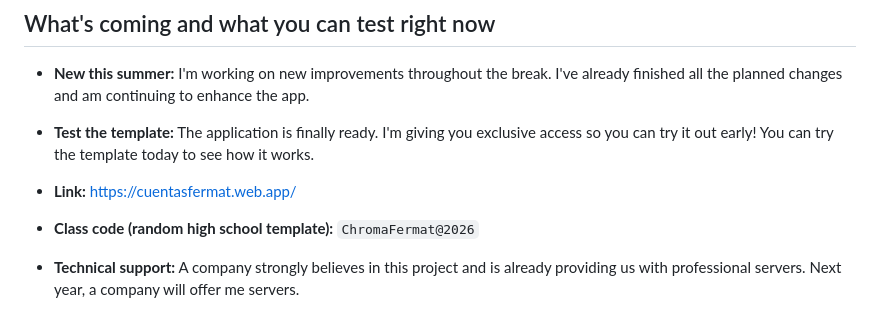
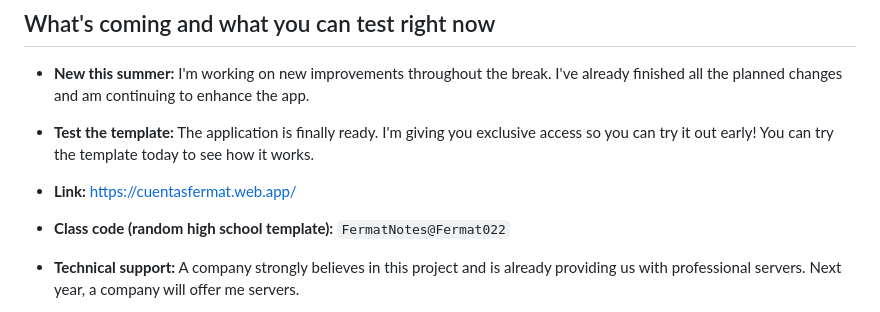
Before and after one commit to mbbs-iam/APP---FermatNote---Make-my-Grades, a Markdown page: README.md, the part around the change. GitHub-like rendering.

Commit message:
Change class code in README.md
Updated class code for the high school template in README.

```diff
--- a/README.md
+++ b/README.md
@@ -19,7 +19,7 @@ I am developing **Fermat-Note**, an application designed specifically for high s
 * **New this summer:** I'm working on new improvements throughout the break. I've already finished all the planned changes and am continuing to enhance the app.
 * **Test the template:** The application is finally ready. I'm giving you exclusive access so you can try it out early! You can try the template today to see how it works.
 * **Link:** [https://cuentasfermat.web.app/](https://cuentasfermat.web.app/)
-* **Class code (random high school template):** `ChromaFermat@2026`
+* **Class code (random high school template):** `FermatNotes@Fermat022`
 
 
 * **Technical support:** A company strongly believes in this project and is already providing us with professional servers. Next year, a company will offer me servers.
```
